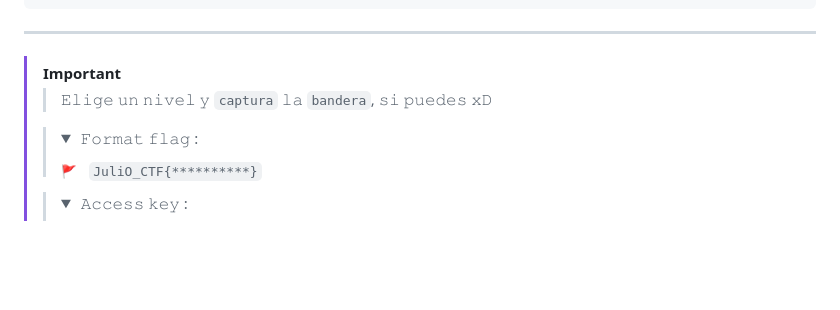
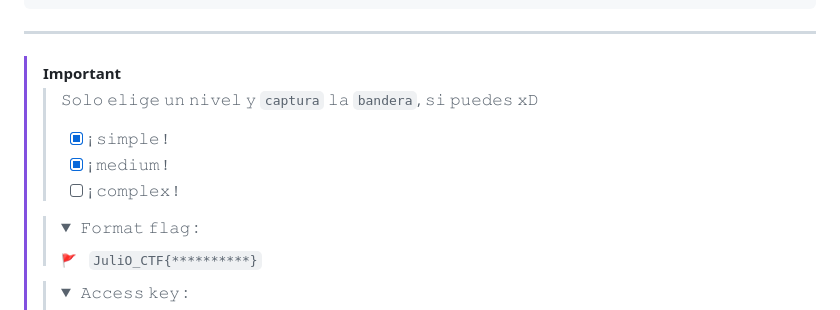
Before and after one commit to Juliocj7/FlagCaptureCj7, a Markdown page: .github/README.md, the part around the change. GitHub-like rendering; folded sections open; blank space fills up the shorter version.

```diff
--- a/.github/README.md
+++ b/.github/README.md
@@ -119,8 +119,11 @@ cd FlagCaptureCj7
 -->
 
 > [!IMPORTANT]
-> > 𝙴𝚕𝚒𝚐𝚎 𝚞𝚗 𝚗𝚒𝚟𝚎𝚕 𝚢 `𝚌𝚊𝚙𝚝𝚞𝚛𝚊` 𝚕𝚊 `𝚋𝚊𝚗𝚍𝚎𝚛𝚊`, 𝚜𝚒 𝚙𝚞𝚎𝚍𝚎𝚜 𝚡𝙳
+> > 𝚂𝚘𝚕𝚘 𝚎𝚕𝚒𝚐𝚎 𝚞𝚗 𝚗𝚒𝚟𝚎𝚕 𝚢 `𝚌𝚊𝚙𝚝𝚞𝚛𝚊` 𝚕𝚊 `𝚋𝚊𝚗𝚍𝚎𝚛𝚊`, 𝚜𝚒 𝚙𝚞𝚎𝚍𝚎𝚜 𝚡𝙳
 > >
+> > * [x] ¡ 𝚜𝚒𝚖𝚙𝚕𝚎 !
+> > * [x] ¡ 𝚖𝚎𝚍𝚒𝚞𝚖 !
+> > * [ ] ¡ 𝚌𝚘𝚖𝚙𝚕𝚎𝚡 !
 >
 > <blockquote>
 > <details>
```
